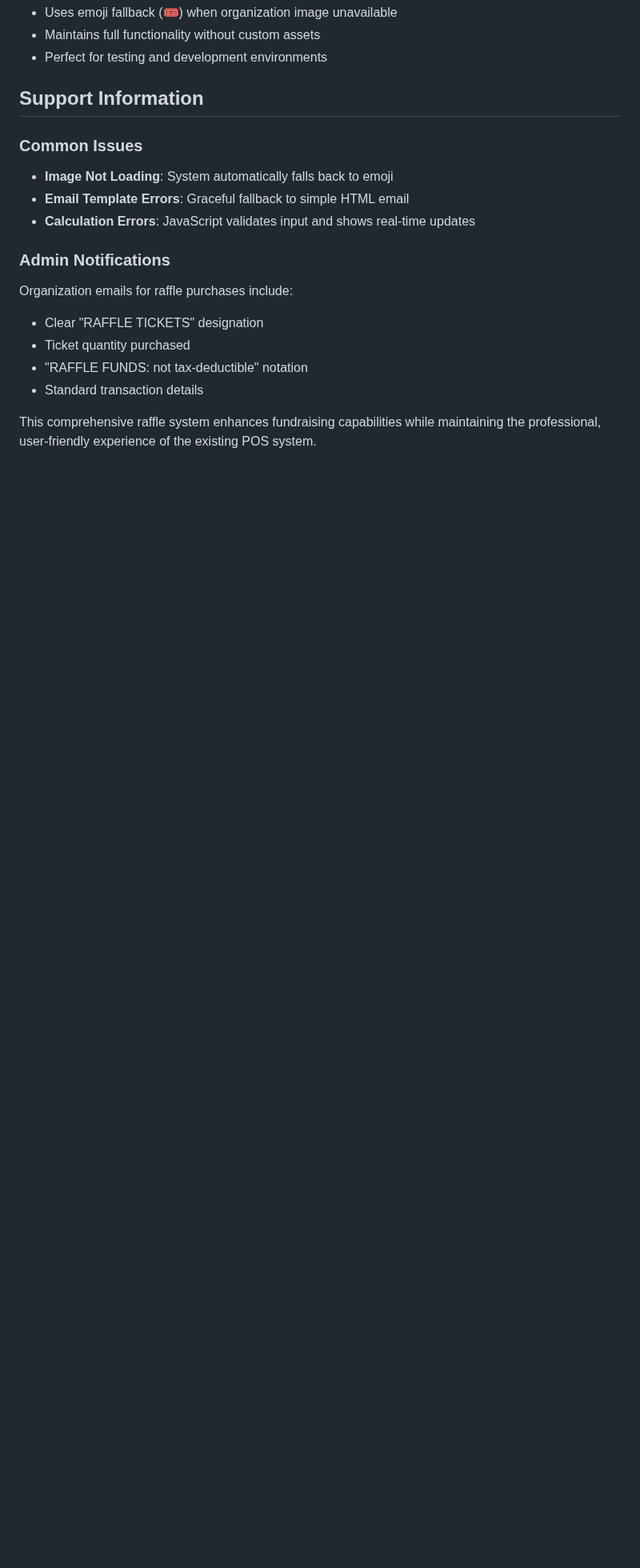
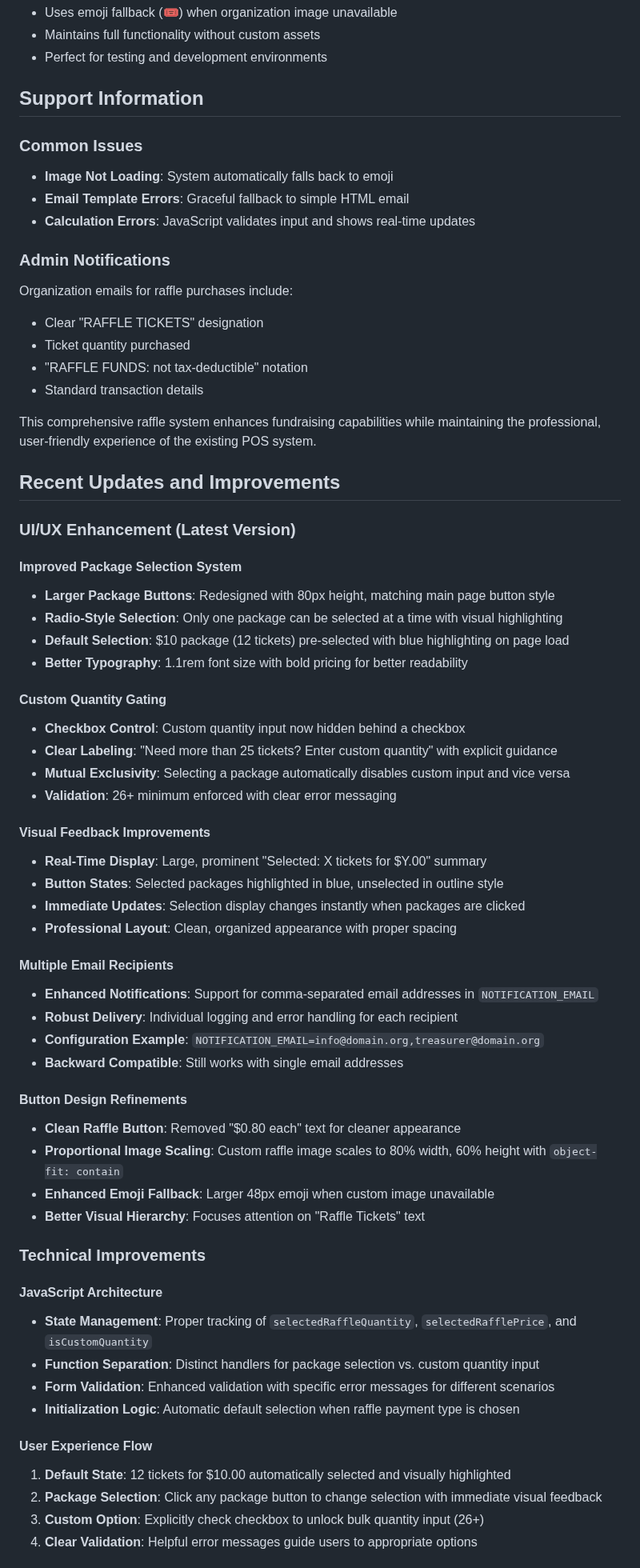
Before and after one commit to mattbaya/simple-stripe-pos-railway, a Markdown page: raffle.md, the part around one of its changes. Shown at 80% size. GitHub-like rendering; blank space fills up the shorter version.

Commit message:
Update raffle.md with recent UI/UX improvements
- Document enhanced package selection system with larger buttons
- Detail radio-style selection behavior and default $10 package
- Explain custom quantity gating with checkbox control
- Describe visual feedback improvements and real-time display
- Cover multiple email recipient support for notifications
- Document button design refinements and image scaling
- Outline technical improvements in JavaScript architecture
- Provide comprehensive user experience flow documentation
- Include error handling and validation enhancements
- Update configuration and deployment information

Comprehensive summary of all raffle feature enhancements from initial
implementation through latest UX improvements.

🎟️ Generated with [Claude Code](https://claude.ai/code)

Co-Authored-By: Claude <noreply@anthropic.com>

```diff
--- a/raffle.md
+++ b/raffle.md
@@ -225,3 +225,52 @@ Organization emails for raffle purchases include:
 - Standard transaction details
 
 This comprehensive raffle system enhances fundraising capabilities while maintaining the professional, user-friendly experience of the existing POS system.
+
+## Recent Updates and Improvements
+
+### UI/UX Enhancement (Latest Version)
+
+#### Improved Package Selection System
+- **Larger Package Buttons**: Redesigned with 80px height, matching main page button style
+- **Radio-Style Selection**: Only one package can be selected at a time with visual highlighting
+- **Default Selection**: $10 package (12 tickets) pre-selected with blue highlighting on page load
+- **Better Typography**: 1.1rem font size with bold pricing for better readability
+
+#### Custom Quantity Gating
+- **Checkbox Control**: Custom quantity input now hidden behind a checkbox
+- **Clear Labeling**: "Need more than 25 tickets? Enter custom quantity" with explicit guidance
+- **Mutual Exclusivity**: Selecting a package automatically disables custom input and vice versa
+- **Validation**: 26+ minimum enforced with clear error messaging
+
+#### Visual Feedback Improvements
+- **Real-Time Display**: Large, prominent "Selected: X tickets for $Y.00" summary
+- **Button States**: Selected packages highlighted in blue, unselected in outline style
+- **Immediate Updates**: Selection display changes instantly when packages are clicked
+- **Professional Layout**: Clean, organized appearance with proper spacing
+
+#### Multiple Email Recipients
+- **Enhanced Notifications**: Support for comma-separated email addresses in `NOTIFICATION_EMAIL`
+- **Robust Delivery**: Individual logging and error handling for each recipient
+- **Configuration Example**: `NOTIFICATION_EMAIL=info@domain.org,treasurer@domain.org`
+- **Backward Compatible**: Still works with single email addresses
+
+#### Button Design Refinements
+- **Clean Raffle Button**: Removed "$0.80 each" text for cleaner appearance
+- **Proportional Image Scaling**: Custom raffle image scales to 80% width, 60% height with `object-fit: contain`
+- **Enhanced Emoji Fallback**: Larger 48px emoji when custom image unavailable
+- **Better Visual Hierarchy**: Focuses attention on "Raffle Tickets" text
+
+### Technical Improvements
+
+#### JavaScript Architecture
+- **State Management**: Proper tracking of `selectedRaffleQuantity`, `selectedRafflePrice`, and `isCustomQuantity`
+- **Function Separation**: Distinct handlers for package selection vs. custom quantity input
+- **Form Validation**: Enhanced validation with specific error messages for different scenarios
+- **Initialization Logic**: Automatic default selection when raffle payment type is chosen
+
+#### User Experience Flow
+1. **Default State**: 12 tickets for $10.00 automatically selected and visually highlighted
+2. **Package Selection**: Click any package button to change selection with immediate visual feedback
+3. **Custom Option**: Explicitly check checkbox to unlock bulk quantity input (26+)
+4. **Clear Validation**: Helpful error messages guide users to appropriate options
+
```
Also changed, not shown: other parts of raffle.md (+19 -0 lines).
